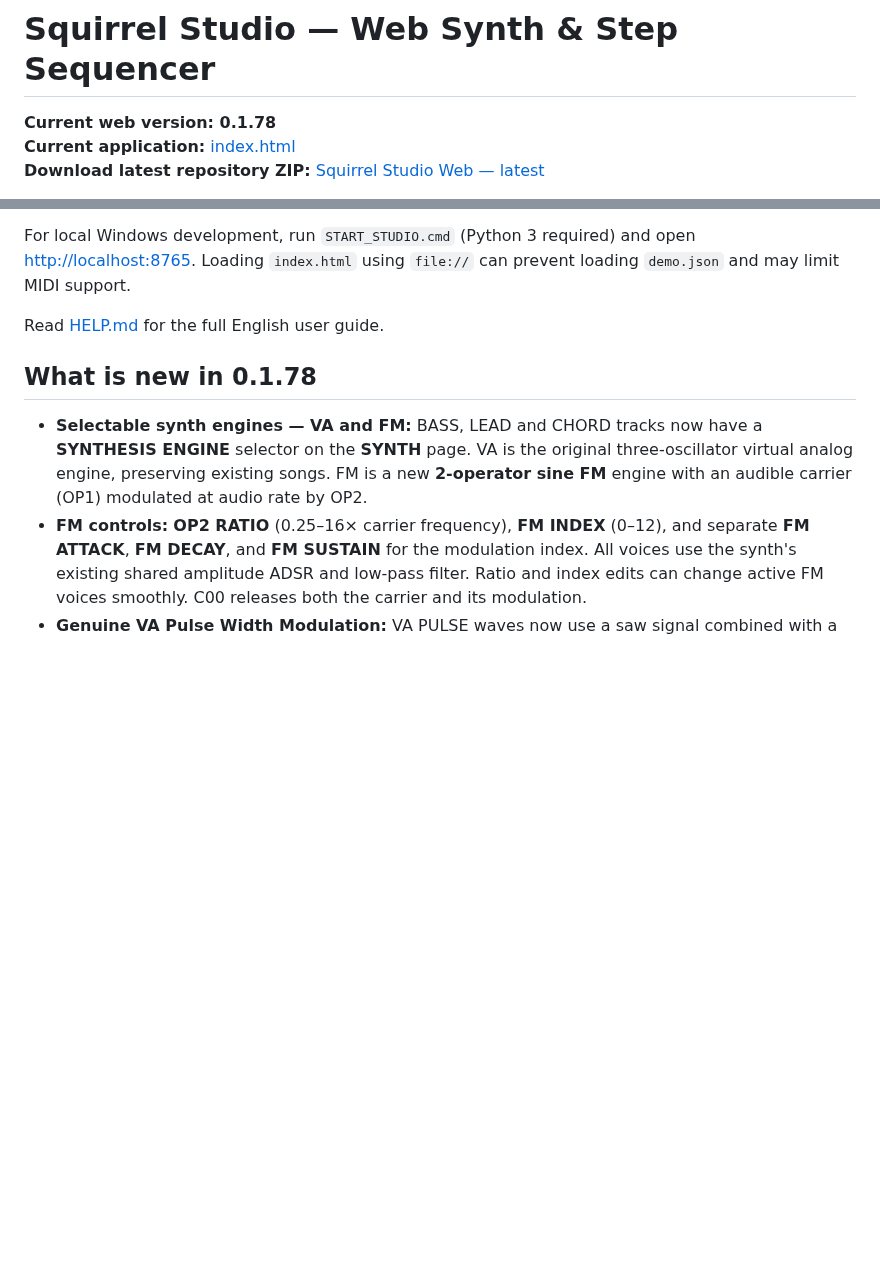
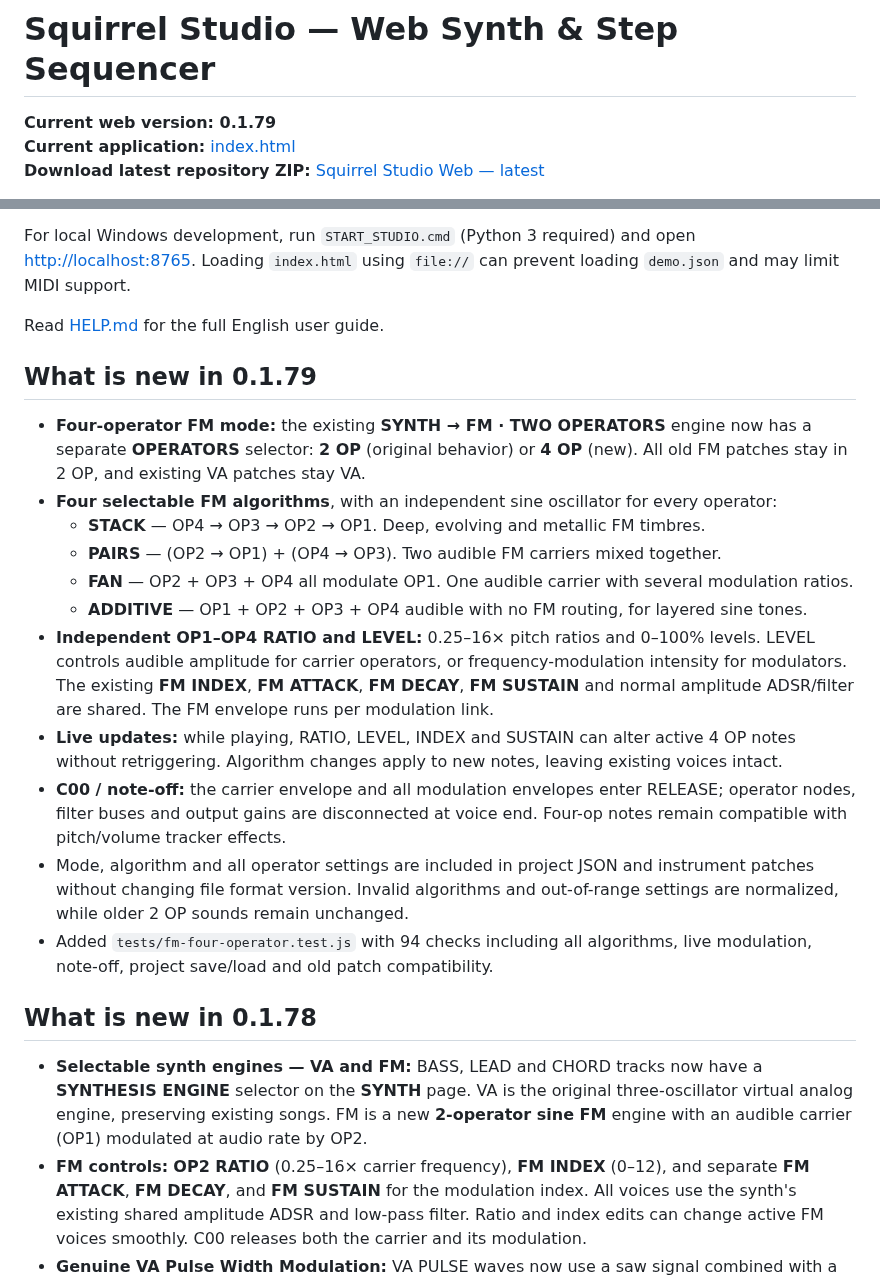
Before and after one commit to Johan-de-Clerck/Squirrel-Web, a Markdown page: README.md, 2 parts joined by grey strips. Rendered like a GitHub page; blank space fills up the shorter version.

Commit message:
docs: Squirrel Studio 0.1.79 four-operator FM and algorithms

```diff
--- a/README.md
+++ b/README.md
@@ -2,7 +2,7 @@
 
 # Squirrel Studio — Web Synth & Step Sequencer
 
-**Current web version: 0.1.78**
+**Current web version: 0.1.79**
 **Current application:** [index.html](index.html)
 **Download latest repository ZIP:** [Squirrel Studio Web — latest](https://github.com/Johan-de-Clerck/Squirrel-Web/archive/refs/heads/main.zip)
 
@@ -20,6 +20,20 @@ Squirrel Studio is a browser-based eight-track groovebox combining synthesized a
 For local Windows development, run `START_STUDIO.cmd` (Python 3 required) and open <http://localhost:8765>. Loading `index.html` using `file://` can prevent loading `demo.json` and may limit MIDI support.
 
 Read [HELP.md](HELP.md) for the full English user guide.
+
+## What is new in 0.1.79
+
+- **Four-operator FM mode:** the existing **SYNTH → FM · TWO OPERATORS** engine now has a separate **OPERATORS** selector: **2 OP** (original behavior) or **4 OP** (new). All old FM patches stay in 2 OP, and existing VA patches stay VA.
+- **Four selectable FM algorithms**, with an independent sine oscillator for every operator:
+  - **STACK** — OP4 → OP3 → OP2 → OP1. Deep, evolving and metallic FM timbres.
+  - **PAIRS** — (OP2 → OP1) + (OP4 → OP3). Two audible FM carriers mixed together.
+  - **FAN** — OP2 + OP3 + OP4 all modulate OP1. One audible carrier with several modulation ratios.
+  - **ADDITIVE** — OP1 + OP2 + OP3 + OP4 audible with no FM routing, for layered sine tones.
+- **Independent OP1–OP4 RATIO and LEVEL:** 0.25–16× pitch ratios and 0–100% levels. LEVEL controls audible amplitude for carrier operators, or frequency-modulation intensity for modulators. The existing **FM INDEX**, **FM ATTACK**, **FM DECAY**, **FM SUSTAIN** and normal amplitude ADSR/filter are shared. The FM envelope runs per modulation link.
+- **Live updates:** while playing, RATIO, LEVEL, INDEX and SUSTAIN can alter active 4 OP notes without retriggering. Algorithm changes apply to new notes, leaving existing voices intact.
+- **C00 / note-off:** the carrier envelope and all modulation envelopes enter RELEASE; operator nodes, filter buses and output gains are disconnected at voice end. Four-op notes remain compatible with pitch/volume tracker effects.
+- Mode, algorithm and all operator settings are included in project JSON and instrument patches without changing file format version. Invalid algorithms and out-of-range settings are normalized, while older 2 OP sounds remain unchanged.
+- Added `tests/fm-four-operator.test.js` with 94 checks including all algorithms, live modulation, note-off, project save/load and old patch compatibility.
 
 ## What is new in 0.1.78
 
```
